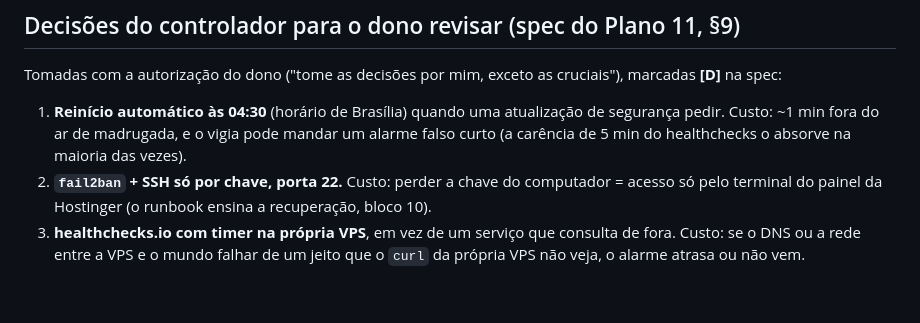
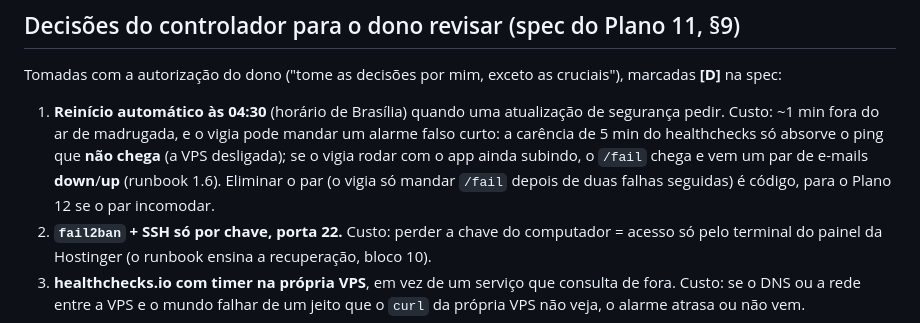
Before and after one commit to BipoXDXD/stillon, a Markdown page: docs/superpowers/PENDENCIAS-PARA-O-PLANO-12.md, the part around the change. Rendered like a GitHub page; blank space fills up the shorter version.

Commit message:
docs(vps): o reinício do 9.6 e a decisão das 04:30 no PENDENCIAS-12 sem a promessa da carência (M1, resto)
Co-Authored-By: Claude Opus 5.5 (1M context) <noreply@anthropic.com>

```diff
--- a/docs/superpowers/PENDENCIAS-PARA-O-PLANO-12.md
+++ b/docs/superpowers/PENDENCIAS-PARA-O-PLANO-12.md
@@ -53,8 +53,11 @@ Tomadas com a autorização do dono ("tome as decisões por mim, exceto as cruci
 **[D]** na spec:
 
 1. **Reinício automático às 04:30** (horário de Brasília) quando uma atualização de segurança
-   pedir. Custo: ~1 min fora do ar de madrugada, e o vigia pode mandar um alarme falso curto (a
-   carência de 5 min do healthchecks o absorve na maioria das vezes).
+   pedir. Custo: ~1 min fora do ar de madrugada, e o vigia pode mandar um alarme falso curto: a
+   carência de 5 min do healthchecks só absorve o ping que **não chega** (a VPS desligada); se o
+   vigia rodar com o app ainda subindo, o `/fail` chega e vem um par de e-mails **down**/**up**
+   (runbook 1.6). Eliminar o par (o vigia só mandar `/fail` depois de duas falhas seguidas) é
+   código, para o Plano 12 se o par incomodar.
 2. **`fail2ban` + SSH só por chave, porta 22.** Custo: perder a chave do computador = acesso só
    pelo terminal do painel da Hostinger (o runbook ensina a recuperação, bloco 10).
 3. **healthchecks.io com timer na própria VPS**, em vez de um serviço que consulta de fora.
```
Also changed, not shown: docs/deploy/vps.md (+2 -1 lines).
